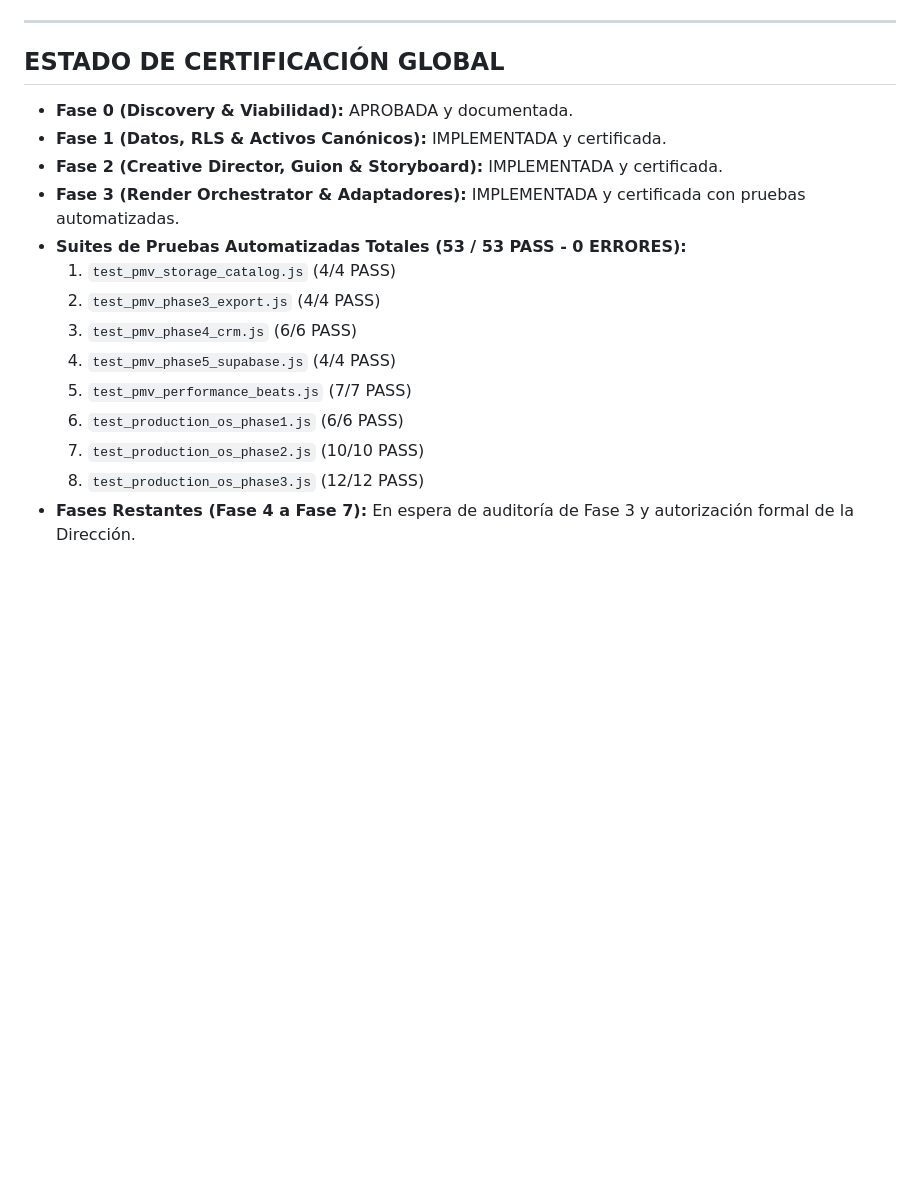
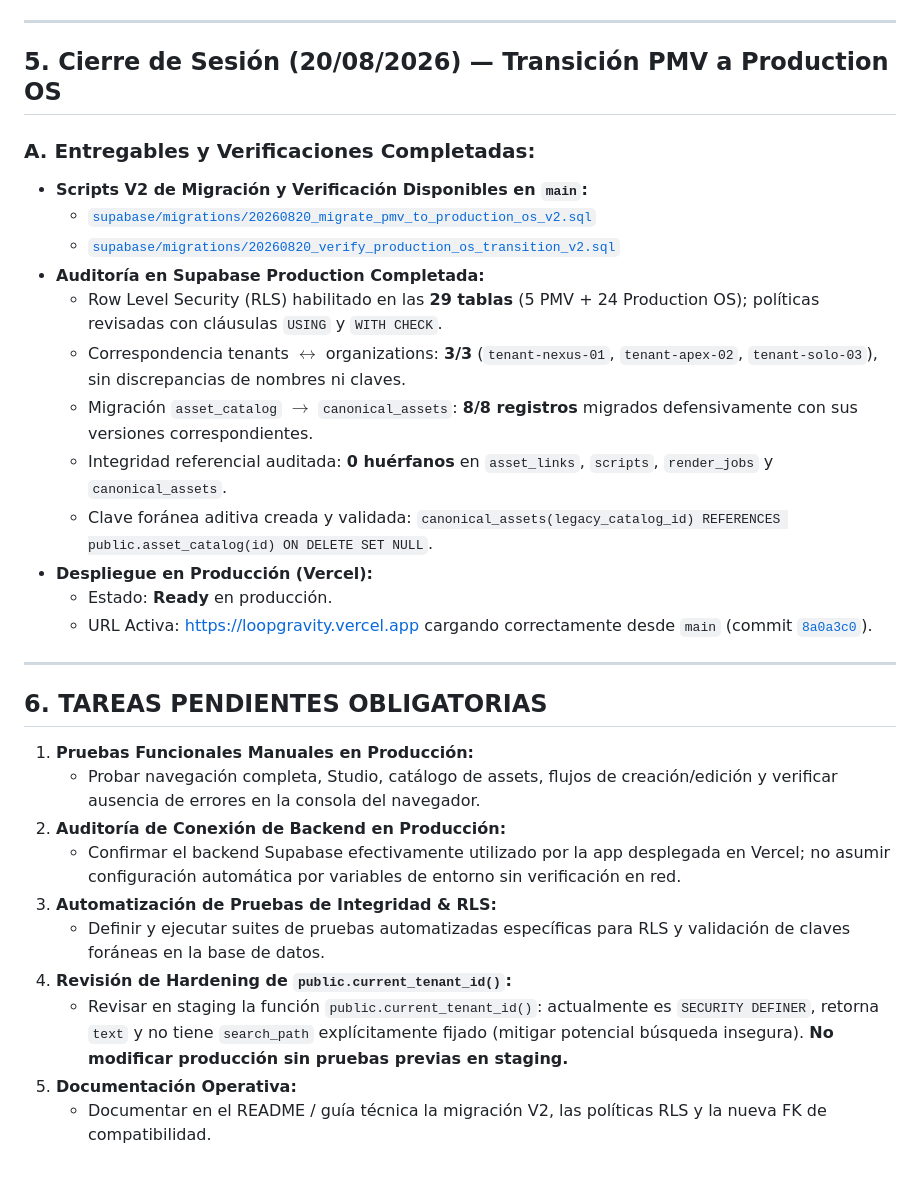
Before and after one commit to Moicogut/LoopGravity, a Markdown page: MEMORY.md, the part around the change. GitHub-like rendering; blank space fills up the shorter version.

Commit message:
docs(memory): update MEMORY.md with session closure 20/08/2026 and explicit pending tasks

```diff
--- a/MEMORY.md
+++ b/MEMORY.md
@@ -115,19 +115,33 @@ Este documento registra las decisiones técnicas, estado de certificación, estr
 
 ---
 
-## ESTADO DE CERTIFICACIÓN GLOBAL
+## 5. Cierre de Sesión (20/08/2026) — Transición PMV a Production OS
 
-- **Fase 0 (Discovery & Viabilidad):** APROBADA y documentada.
-- **Fase 1 (Datos, RLS & Activos Canónicos):** IMPLEMENTADA y certificada.
-- **Fase 2 (Creative Director, Guion & Storyboard):** IMPLEMENTADA y certificada.
-- **Fase 3 (Render Orchestrator & Adaptadores):** IMPLEMENTADA y certificada con pruebas automatizadas.
-- **Suites de Pruebas Automatizadas Totales (53 / 53 PASS - 0 ERRORES):**
-  1. `test_pmv_storage_catalog.js` (4/4 PASS)
-  2. `test_pmv_phase3_export.js` (4/4 PASS)
-  3. `test_pmv_phase4_crm.js` (6/6 PASS)
-  4. `test_pmv_phase5_supabase.js` (4/4 PASS)
-  5. `test_pmv_performance_beats.js` (7/7 PASS)
-  6. `test_production_os_phase1.js` (6/6 PASS)
-  7. `test_production_os_phase2.js` (10/10 PASS)
-  8. `test_production_os_phase3.js` (12/12 PASS)
-- **Fases Restantes (Fase 4 a Fase 7):** En espera de auditoría de Fase 3 y autorización formal de la Dirección.
+### A. Entregables y Verificaciones Completadas:
+- **Scripts V2 de Migración y Verificación Disponibles en `main`:**
+  - [`supabase/migrations/20260820_migrate_pmv_to_production_os_v2.sql`](file:///c:/Users/Rolando/Downloads/Prueba%20equipo%20agentes/supabase/migrations/20260820_migrate_pmv_to_production_os_v2.sql)
+  - [`supabase/migrations/20260820_verify_production_os_transition_v2.sql`](file:///c:/Users/Rolando/Downloads/Prueba%20equipo%20agentes/supabase/migrations/20260820_verify_production_os_transition_v2.sql)
+- **Auditoría en Supabase Production Completada:**
+  - Row Level Security (RLS) habilitado en las **29 tablas** (5 PMV + 24 Production OS); políticas revisadas con cláusulas `USING` y `WITH CHECK`.
+  - Correspondencia tenants $\leftrightarrow$ organizations: **3/3** (`tenant-nexus-01`, `tenant-apex-02`, `tenant-solo-03`), sin discrepancias de nombres ni claves.
+  - Migración `asset_catalog` $\to$ `canonical_assets`: **8/8 registros** migrados defensivamente con sus versiones correspondientes.
+  - Integridad referencial auditada: **0 huérfanos** en `asset_links`, `scripts`, `render_jobs` y `canonical_assets`.
+  - Clave foránea aditiva creada y validada: `canonical_assets(legacy_catalog_id) REFERENCES public.asset_catalog(id) ON DELETE SET NULL`.
+- **Despliegue en Producción (Vercel):**
+  - Estado: **Ready** en producción.
+  - URL Activa: [https://loopgravity.vercel.app](https://loopgravity.vercel.app) cargando correctamente desde `main` (commit [`8a0a3c0`](https://github.com/Moicogut/LoopGravity/commit/8a0a3c0)).
+
+---
+
+## 6. TAREAS PENDIENTES OBLIGATORIAS
+
+1. **Pruebas Funcionales Manuales en Producción:**
+   - Probar navegación completa, Studio, catálogo de assets, flujos de creación/edición y verificar ausencia de errores en la consola del navegador.
+2. **Auditoría de Conexión de Backend en Producción:**
+   - Confirmar el backend Supabase efectivamente utilizado por la app desplegada en Vercel; no asumir configuración automática por variables de entorno sin verificación en red.
+3. **Automatización de Pruebas de Integridad & RLS:**
+   - Definir y ejecutar suites de pruebas automatizadas específicas para RLS y validación de claves foráneas en la base de datos.
+4. **Revisión de Hardening de `public.current_tenant_id()`:**
+   - Revisar en staging la función `public.current_tenant_id()`: actualmente es `SECURITY DEFINER`, retorna `text` y no tiene `search_path` explícitamente fijado (mitigar potencial búsqueda insegura). **No modificar producción sin pruebas previas en staging.**
+5. **Documentación Operativa:**
+   - Documentar en el README / guía técnica la migración V2, las políticas RLS y la nueva FK de compatibilidad.
```
